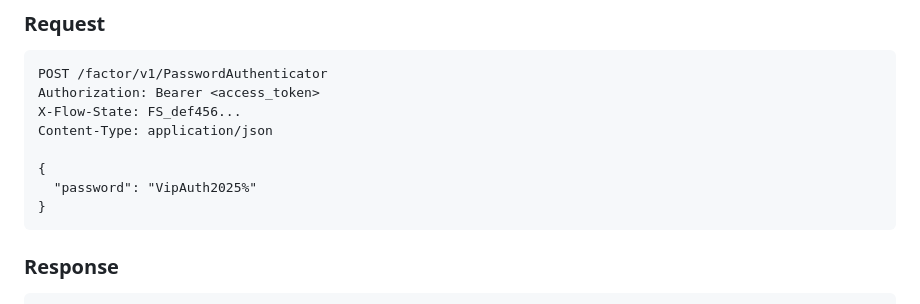
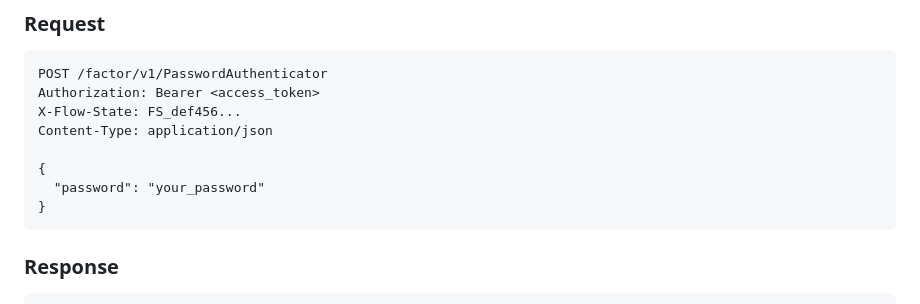
Before and after one commit to tl-brcm/vipah-fido-poc, a Markdown page: fido-payloads-reference.md, the part around the change. GitHub-like rendering.

Commit message:
updated ref

````diff
--- a/fido-payloads-reference.md
+++ b/fido-payloads-reference.md
@@ -113,7 +113,7 @@ X-Flow-State: FS_def456...
 Content-Type: application/json
 
 {
-  "password": "VipAuth2025%"
+  "password": "your_password"
 }
 ```
 
````
